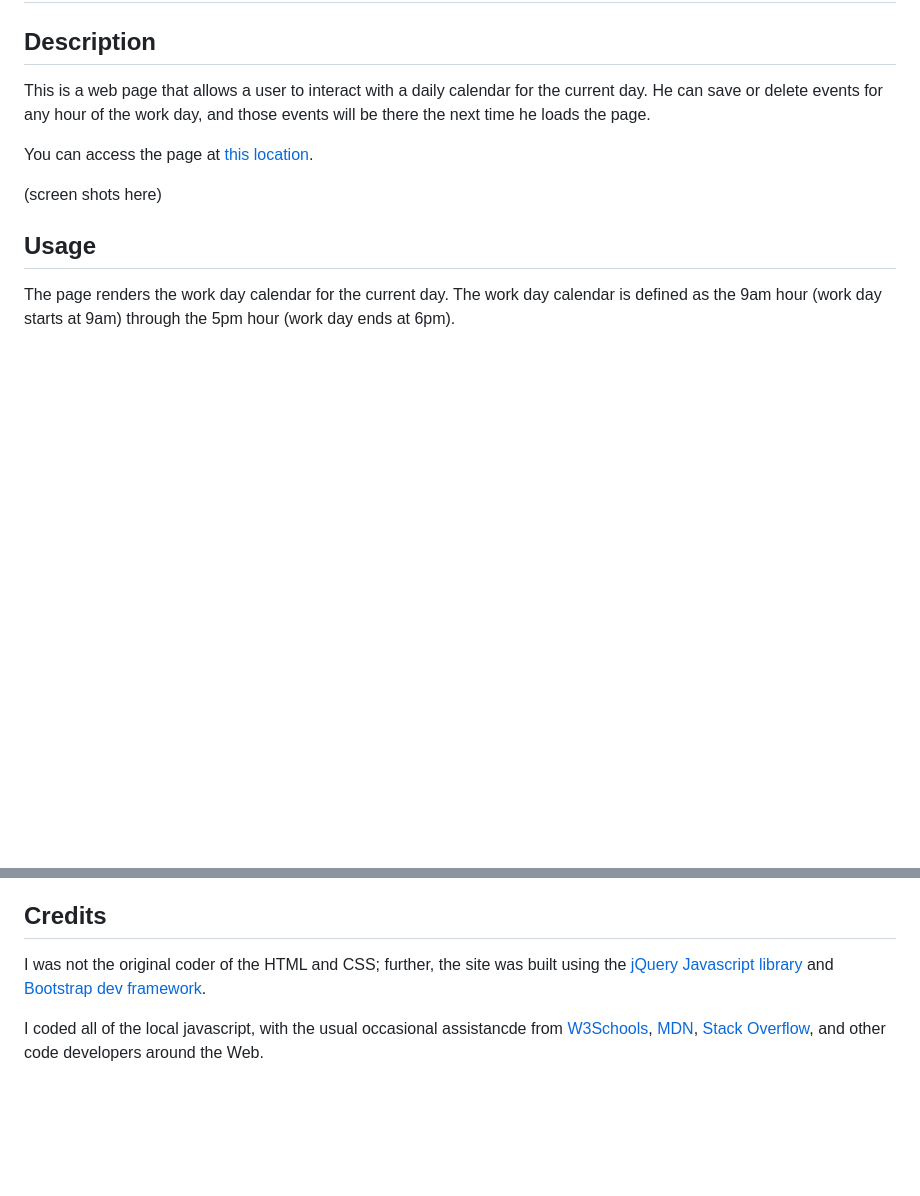
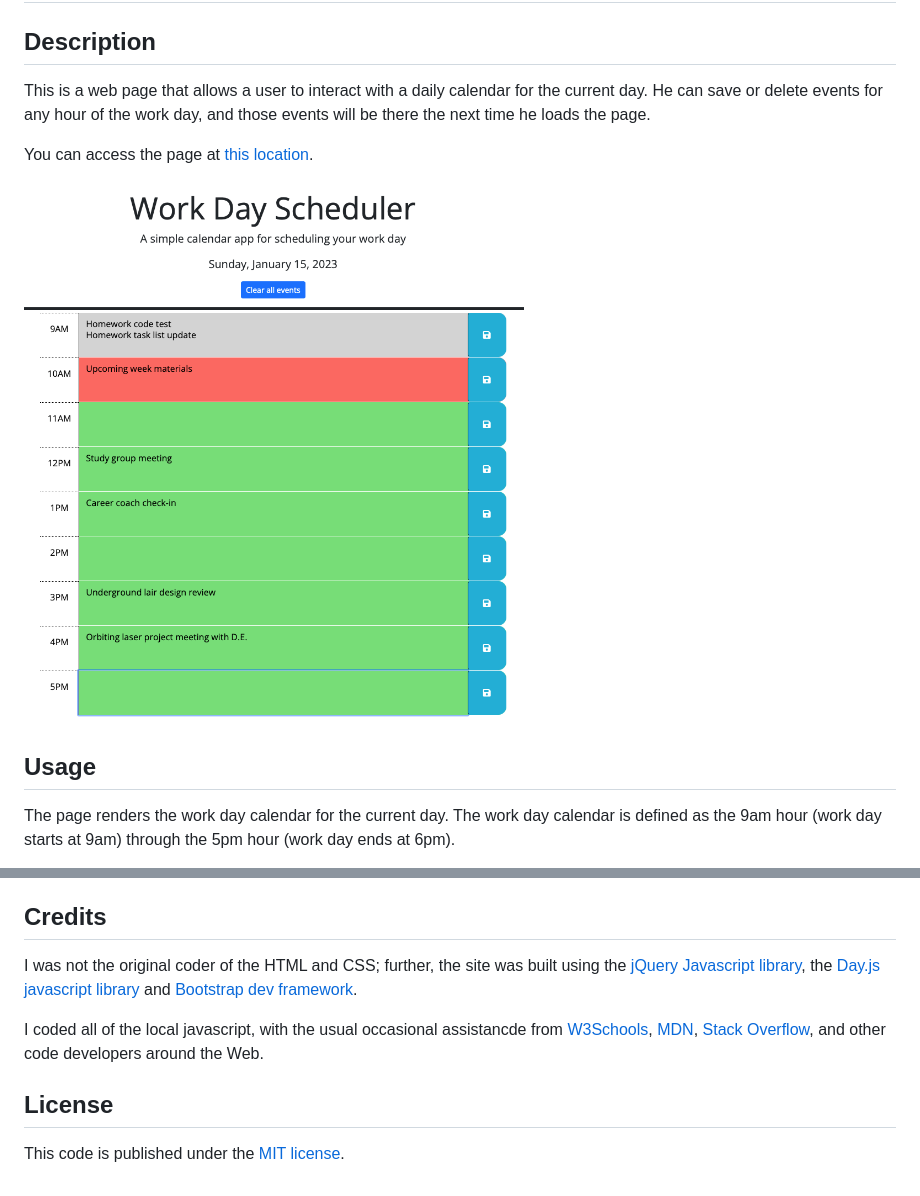
Before and after one commit to lkalliance/module-5-challenge, a Markdown page: README.md, 2 parts joined by grey strips. GitHub-like rendering; pictures changed too: assets/images/work-day-scheduler.png (added); blank space fills up the shorter version.

Commit message:
added screen shot and edited text

```diff
--- a/README.md
+++ b/README.md
@@ -6,7 +6,8 @@ This is a web page that allows a user to interact with a daily calendar for the
 
 You can access the page at [this location](https://lkalliance.github.io/module-5-challenge/).
 
-(screen shots here)
+<img src="./assets/images/work-day-scheduler.png" alt="Work Day Scheduler screenshot" width="500px">
+
 
 ## Usage
 
@@ -30,6 +31,10 @@ Whether this feature is a good addition or a bad one depends on how the applicat
 
 ## Credits
 
-I was not the original coder of the HTML and CSS; further, the site was built using the [jQuery Javascript library](https://jquery.com) and [Bootstrap dev framework](https://getbootstrap.com).
+I was not the original coder of the HTML and CSS; further, the site was built using the [jQuery Javascript library](https://jquery.com), the [Day.js javascript library](https://day.js.org) and [Bootstrap dev framework](https://getbootstrap.com).
 
 I coded all of the local javascript, with the usual occasional assistancde from [W3Schools](https://w3schools.com/), [MDN](https://developer.mozilla.org/en-US/), [Stack Overflow](https://stackoverflow.com), and other code developers around the Web.
+
+## License
+
+This code is published under the [MIT license](./LICENSE).
```
